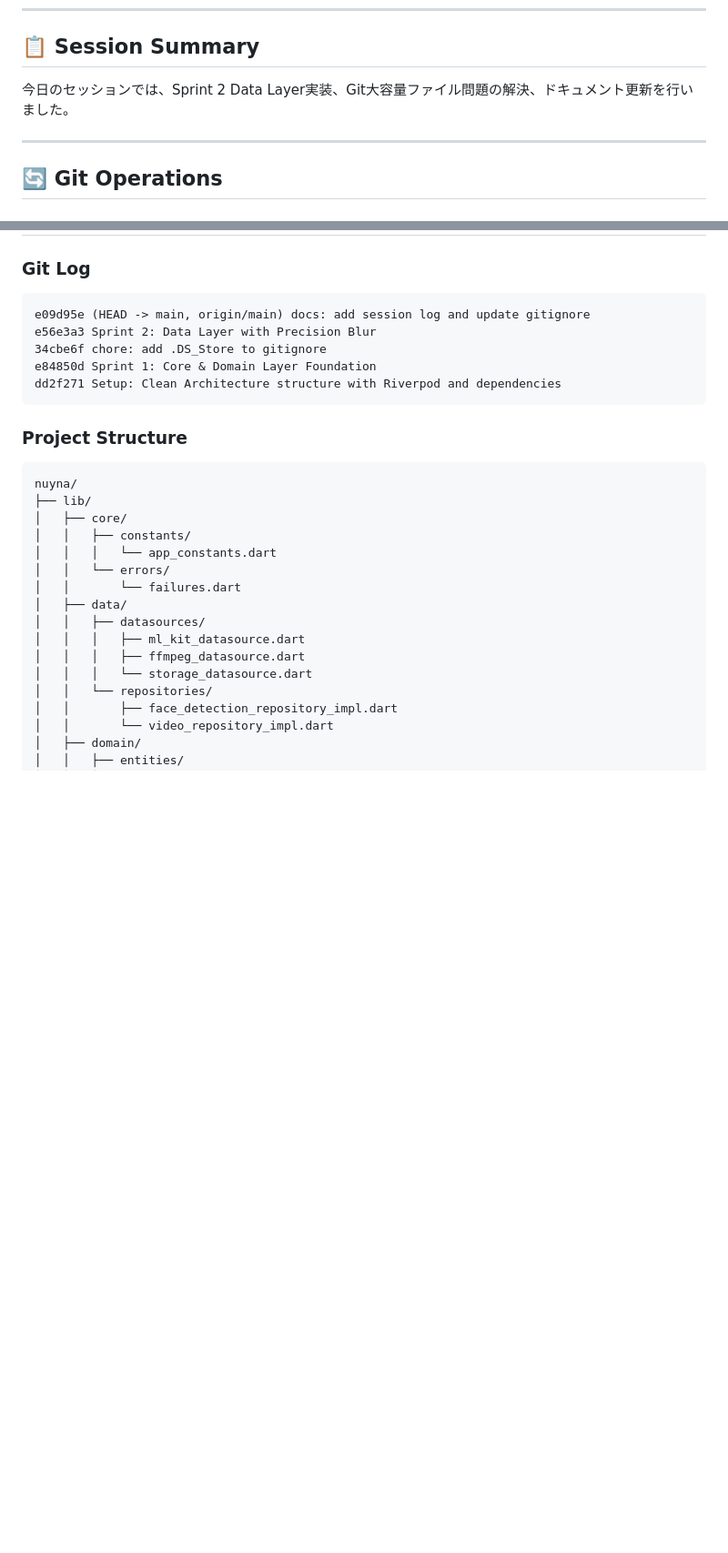
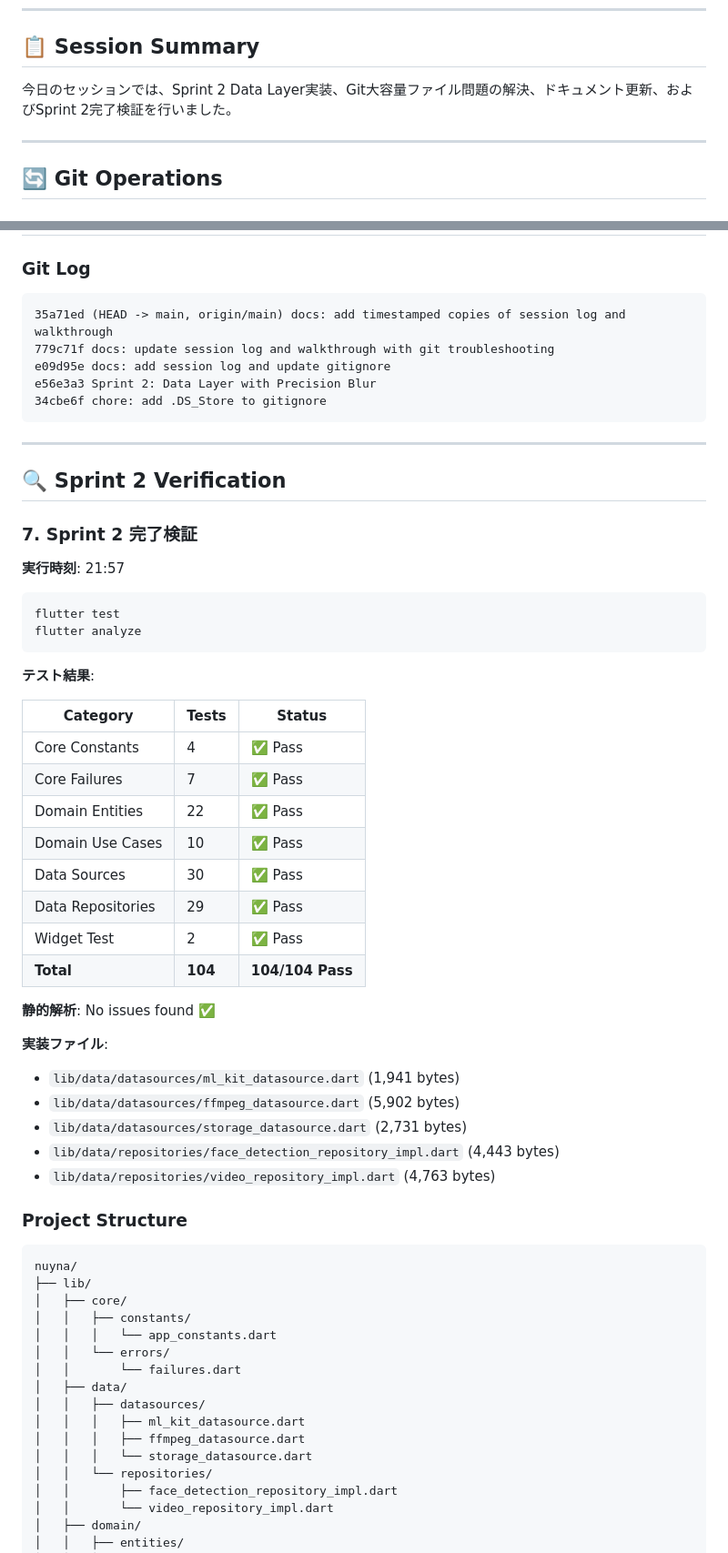
Before and after one commit to uteshpa/nuyna, a Markdown page: docs/session_log_2025-12-26.md, 2 parts joined by grey strips. Shown at 91% size. Drawn GitHub-style; blank space fills up the shorter version.

Commit message:
docs: add Sprint 2 verification results

````diff
--- a/docs/session_log_2025-12-26.md
+++ b/docs/session_log_2025-12-26.md
@@ -7,7 +7,7 @@
 
 ## 📋 Session Summary
 
-今日のセッションでは、Sprint 2 Data Layer実装、Git大容量ファイル問題の解決、ドキュメント更新を行いました。
+今日のセッションでは、Sprint 2 Data Layer実装、Git大容量ファイル問題の解決、ドキュメント更新、およびSprint 2完了検証を行いました。
 
 ---
 
@@ -139,12 +139,47 @@ flutter test --reporter=expanded
 ### Git Log
 
 ```
-e09d95e (HEAD -> main, origin/main) docs: add session log and update gitignore
+35a71ed (HEAD -> main, origin/main) docs: add timestamped copies of session log and walkthrough
+779c71f docs: update session log and walkthrough with git troubleshooting
+e09d95e docs: add session log and update gitignore
 e56e3a3 Sprint 2: Data Layer with Precision Blur
 34cbe6f chore: add .DS_Store to gitignore
-e84850d Sprint 1: Core & Domain Layer Foundation
-dd2f271 Setup: Clean Architecture structure with Riverpod and dependencies
 ```
+
+---
+
+## 🔍 Sprint 2 Verification
+
+### 7. Sprint 2 完了検証
+
+**実行時刻**: 21:57
+
+```bash
+flutter test
+flutter analyze
+```
+
+**テスト結果**:
+
+| Category | Tests | Status |
+|----------|-------|--------|
+| Core Constants | 4 | ✅ Pass |
+| Core Failures | 7 | ✅ Pass |
+| Domain Entities | 22 | ✅ Pass |
+| Domain Use Cases | 10 | ✅ Pass |
+| Data Sources | 30 | ✅ Pass |
+| Data Repositories | 29 | ✅ Pass |
+| Widget Test | 2 | ✅ Pass |
+| **Total** | **104** | **104/104 Pass** |
+
+**静的解析**: No issues found ✅
+
+**実装ファイル**:
+- `lib/data/datasources/ml_kit_datasource.dart` (1,941 bytes)
+- `lib/data/datasources/ffmpeg_datasource.dart` (5,902 bytes)
+- `lib/data/datasources/storage_datasource.dart` (2,731 bytes)
+- `lib/data/repositories/face_detection_repository_impl.dart` (4,443 bytes)
+- `lib/data/repositories/video_repository_impl.dart` (4,763 bytes)
 
 ### Project Structure
 
````
Also changed, not shown: other parts of docs/session_log_2025-12-26.md (+1 -1 lines).
